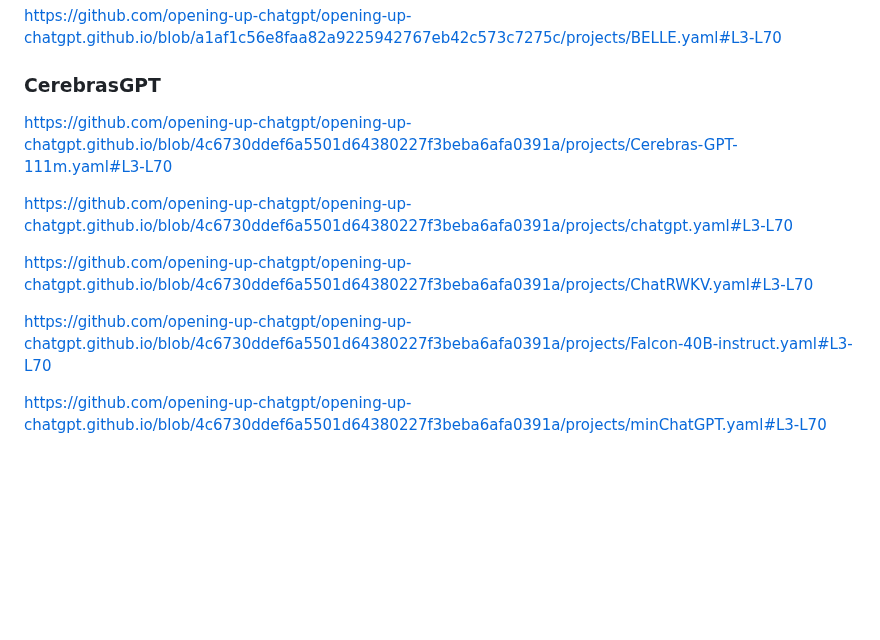
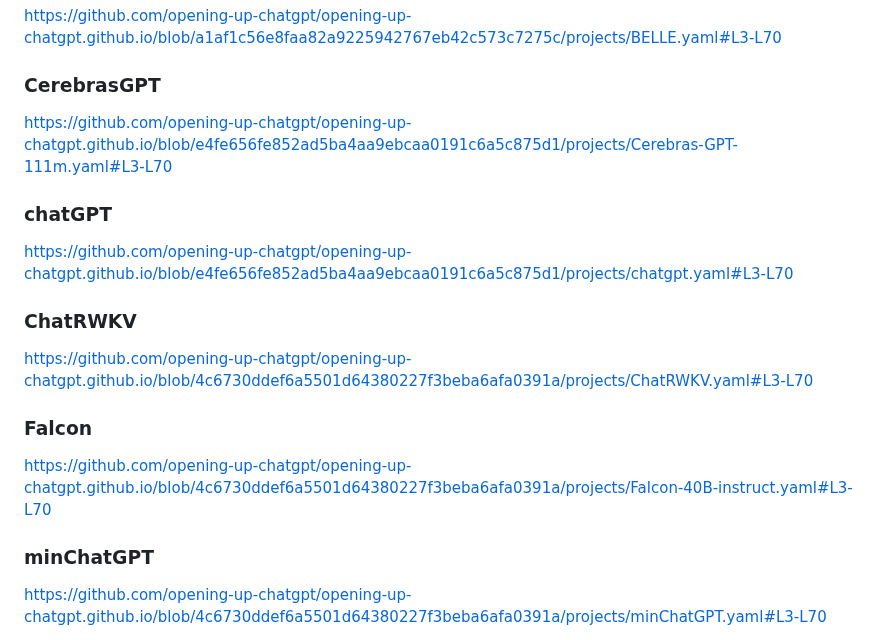
Before and after one commit to opening-up-chatgpt/opening-up-chatgpt.github.io, a Markdown page: readme.md, the part around the change. GitHub-like rendering; blank space fills up the shorter version.

```diff
--- a/readme.md
+++ b/readme.md
@@ -46,14 +46,18 @@ https://github.com/opening-up-chatgpt/opening-up-chatgpt.github.io/blob/4c6730dd
 https://github.com/opening-up-chatgpt/opening-up-chatgpt.github.io/blob/a1af1c56e8faa82a9225942767eb42c573c7275c/projects/BELLE.yaml#L3-L70
 
 ### CerebrasGPT
-https://github.com/opening-up-chatgpt/opening-up-chatgpt.github.io/blob/4c6730ddef6a5501d64380227f3beba6afa0391a/projects/Cerebras-GPT-111m.yaml#L3-L70
+https://github.com/opening-up-chatgpt/opening-up-chatgpt.github.io/blob/e4fe656fe852ad5ba4aa9ebcaa0191c6a5c875d1/projects/Cerebras-GPT-111m.yaml#L3-L70
 
-https://github.com/opening-up-chatgpt/opening-up-chatgpt.github.io/blob/4c6730ddef6a5501d64380227f3beba6afa0391a/projects/chatgpt.yaml#L3-L70
+### chatGPT
+https://github.com/opening-up-chatgpt/opening-up-chatgpt.github.io/blob/e4fe656fe852ad5ba4aa9ebcaa0191c6a5c875d1/projects/chatgpt.yaml#L3-L70
 
+### ChatRWKV
 https://github.com/opening-up-chatgpt/opening-up-chatgpt.github.io/blob/4c6730ddef6a5501d64380227f3beba6afa0391a/projects/ChatRWKV.yaml#L3-L70
 
+### Falcon
 https://github.com/opening-up-chatgpt/opening-up-chatgpt.github.io/blob/4c6730ddef6a5501d64380227f3beba6afa0391a/projects/Falcon-40B-instruct.yaml#L3-L70
 
+### minChatGPT
 https://github.com/opening-up-chatgpt/opening-up-chatgpt.github.io/blob/4c6730ddef6a5501d64380227f3beba6afa0391a/projects/minChatGPT.yaml#L3-L70
 
 https://github.com/opening-up-chatgpt/opening-up-chatgpt.github.io/blob/4c6730ddef6a5501d64380227f3beba6afa0391a/projects/MPT-7b-instruct.yaml#L3-L70
```
